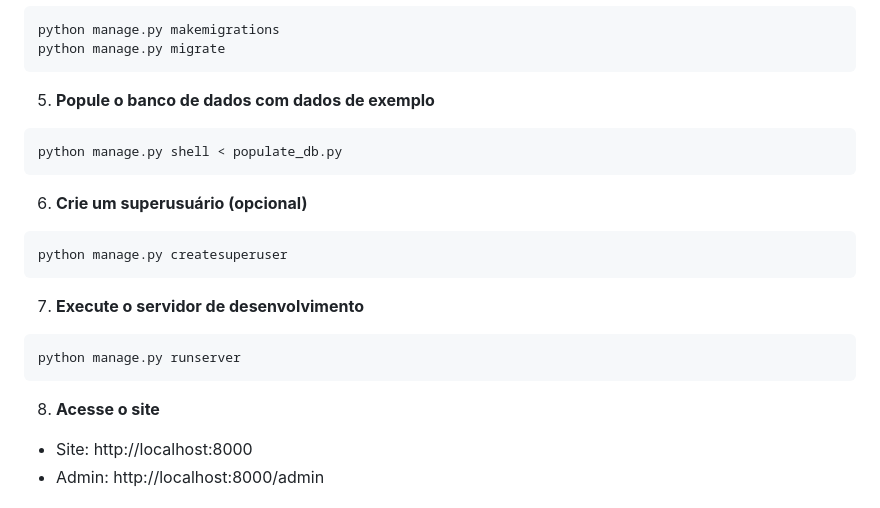
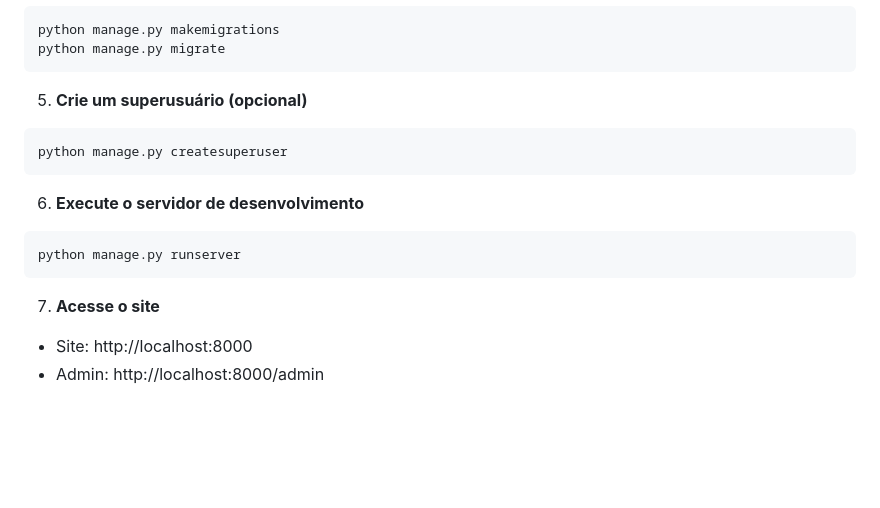
Before and after one commit to paesnichollas/new-life, a Markdown page: docs/README.md, the part around the change. Drawn GitHub-style; blank space fills up the shorter version.

````diff
--- a/docs/README.md
+++ b/docs/README.md
@@ -127,22 +127,17 @@ python manage.py makemigrations
 python manage.py migrate
 ```
 
-5. **Popule o banco de dados com dados de exemplo**
-```bash
-python manage.py shell < populate_db.py
-```
-
-6. **Crie um superusuário (opcional)**
+5. **Crie um superusuário (opcional)**
 ```bash
 python manage.py createsuperuser
 ```
 
-7. **Execute o servidor de desenvolvimento**
+6. **Execute o servidor de desenvolvimento**
 ```bash
 python manage.py runserver
 ```
 
-8. **Acesse o site**
+7. **Acesse o site**
 - Site: http://localhost:8000
 - Admin: http://localhost:8000/admin
 
````
